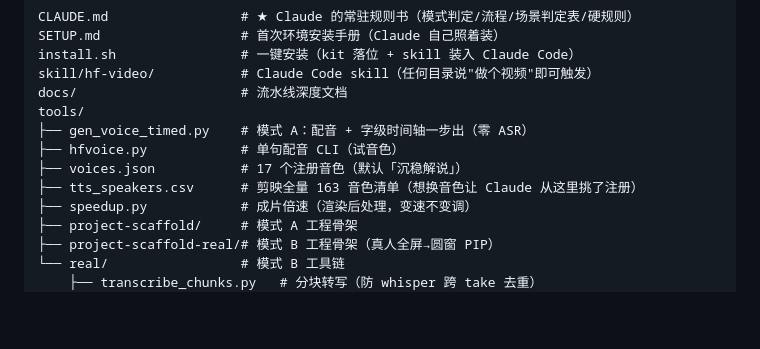
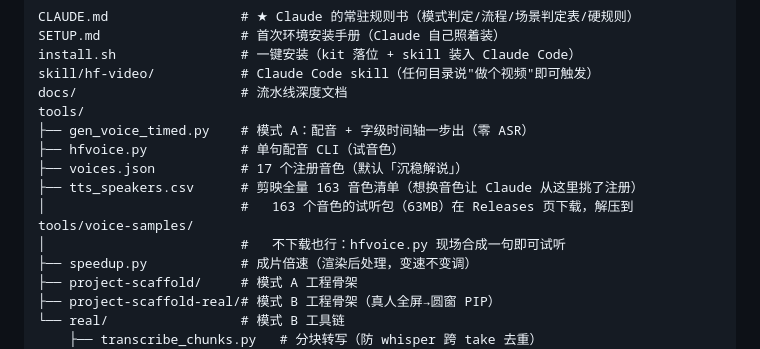
Before and after one commit to xuanbingbingo/hf-video-kit, a Markdown page: README.md, the part around the change. GitHub-like rendering; blank space fills up the shorter version.

Commit message:
README 标注音色试听包从 Releases 下载

```diff
--- a/README.md
+++ b/README.md
@@ -59,6 +59,8 @@ tools/
 ├── hfvoice.py            # 单句配音 CLI（试音色）
 ├── voices.json           # 17 个注册音色（默认「沉稳解说」）
 ├── tts_speakers.csv      # 剪映全量 163 音色清单（想换音色让 Claude 从这里挑了注册）
+│                         #   163 个音色的试听包（63MB）在 Releases 页下载，解压到 tools/voice-samples/
+│                         #   不下载也行：hfvoice.py 现场合成一句即可试听
 ├── speedup.py            # 成片倍速（渲染后处理，变速不变调）
 ├── project-scaffold/     # 模式 A 工程骨架
 ├── project-scaffold-real/# 模式 B 工程骨架（真人全屏→圆窗 PIP）
```
